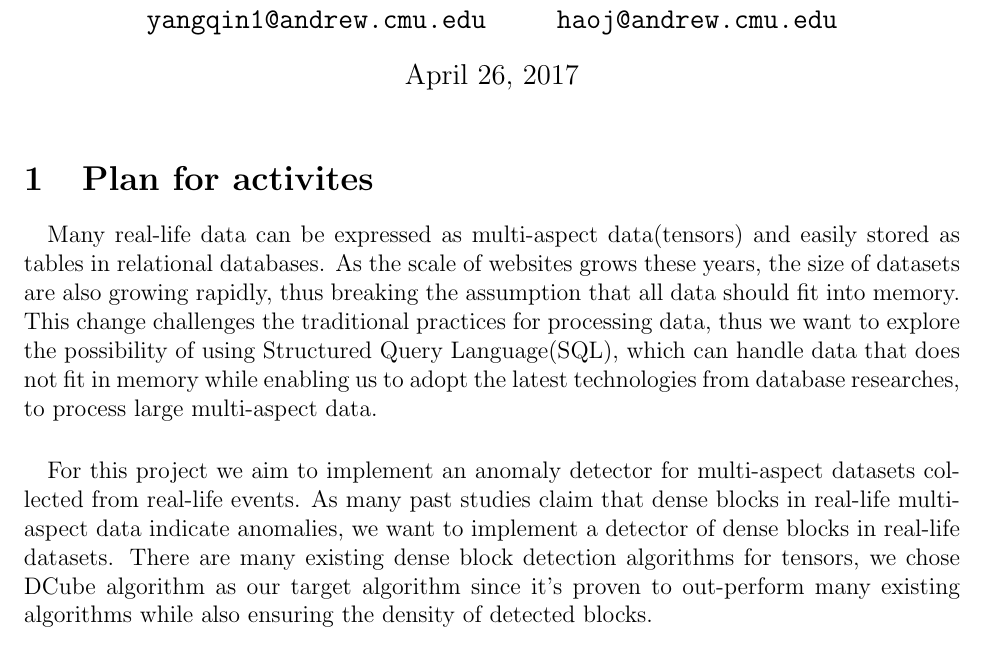
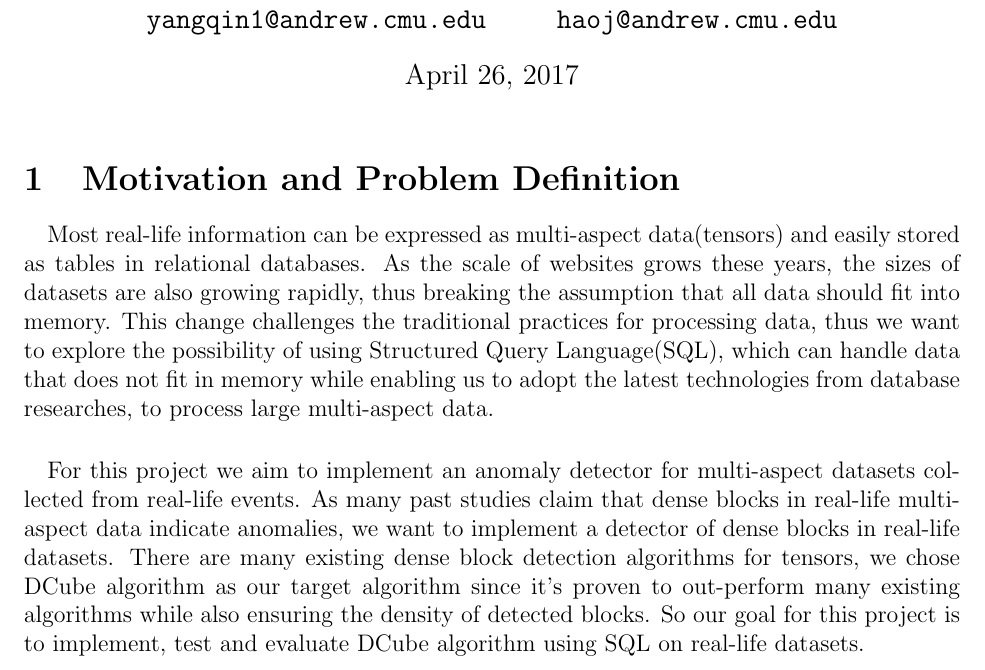
Before and after one commit to haojin2/D-Cube, a LaTeX document (submit/report/paper.tex, which reads submit/report/010intro.tex): part of page 1 of 13, cut so that both start at the same text. Compiled offline with pdfLaTeX.

Commit message:
modified title and content of intro

```diff
--- a/submit/report/010intro.tex
+++ b/submit/report/010intro.tex
@@ -12,9 +12,9 @@
 %    \item In T4, Yangqingwei will be working on plotting and analysis of data retrieved from application of our implementation on various datasets, and Hao will be working on adding portability support to the code so that the cost is minimum when we want to move to a different dataset with different number of dimensions.
 %    \item In T5, we will be working together on this task as this will be the heaviest one. Each of us will work on some of the datasets and try out different settings. Finally, we will be working together on any possible further optimizations and work on documentations of our findings.
 %\eit
-\paragraph{} Many real-life data can be expressed as multi-aspect data(tensors) and easily stored as tables in relational databases. As the scale of websites grows these years, the size of datasets are also growing rapidly,
+\paragraph{} Most real-life information can be expressed as multi-aspect data(tensors) and easily stored as tables in relational databases. As the scale of websites grows these years, the sizes of datasets are also growing rapidly,
 thus breaking the assumption that all data should fit into memory. This change challenges the traditional practices for processing data, thus we want to explore the possibility of using Structured Query Language(SQL),
 which can handle data that does not fit in memory while enabling us to adopt the latest technologies from database researches, to process large multi-aspect data.
 \paragraph{} For this project we aim to implement an anomaly detector for multi-aspect datasets collected from real-life events. As many past studies claim that dense blocks in real-life multi-aspect data indicate anomalies, we want to implement a detector of dense blocks
 in real-life datasets. There are many existing dense block detection algorithms for tensors, we chose DCube algorithm as our target algorithm since it's proven to out-perform many existing algorithms while also ensuring the density of detected
-blocks.
+blocks. So our goal for this project is to implement, test and evaluate DCube algorithm using SQL on real-life datasets.
--- a/submit/report/paper.tex
+++ b/submit/report/paper.tex
@@ -47,7 +47,7 @@
 	     {\tt haoj@andrew.cmu.edu}}
 \maketitle
 
-\section{Plan for activites}
+\section{Motivation and Problem Definition}
     \label{sec:intro}
     \input{010intro}
 \newpage
```
